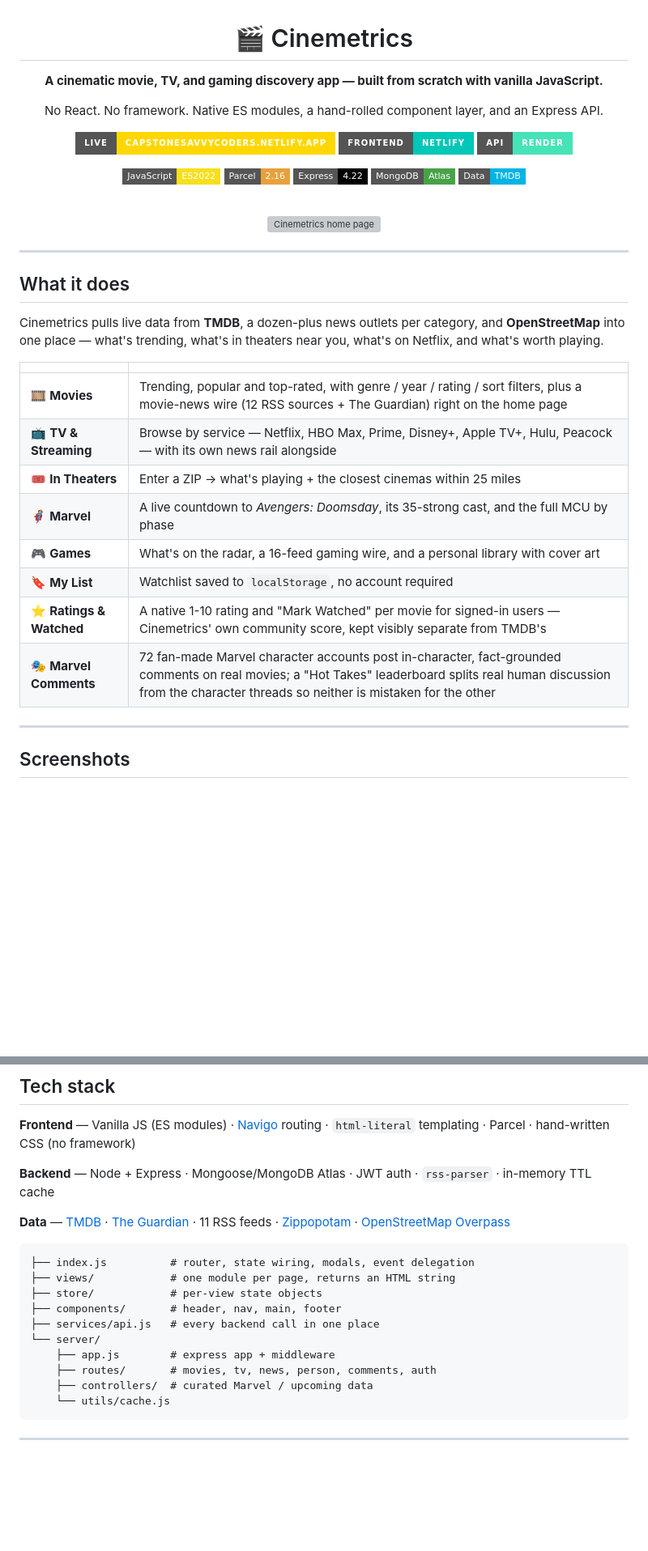
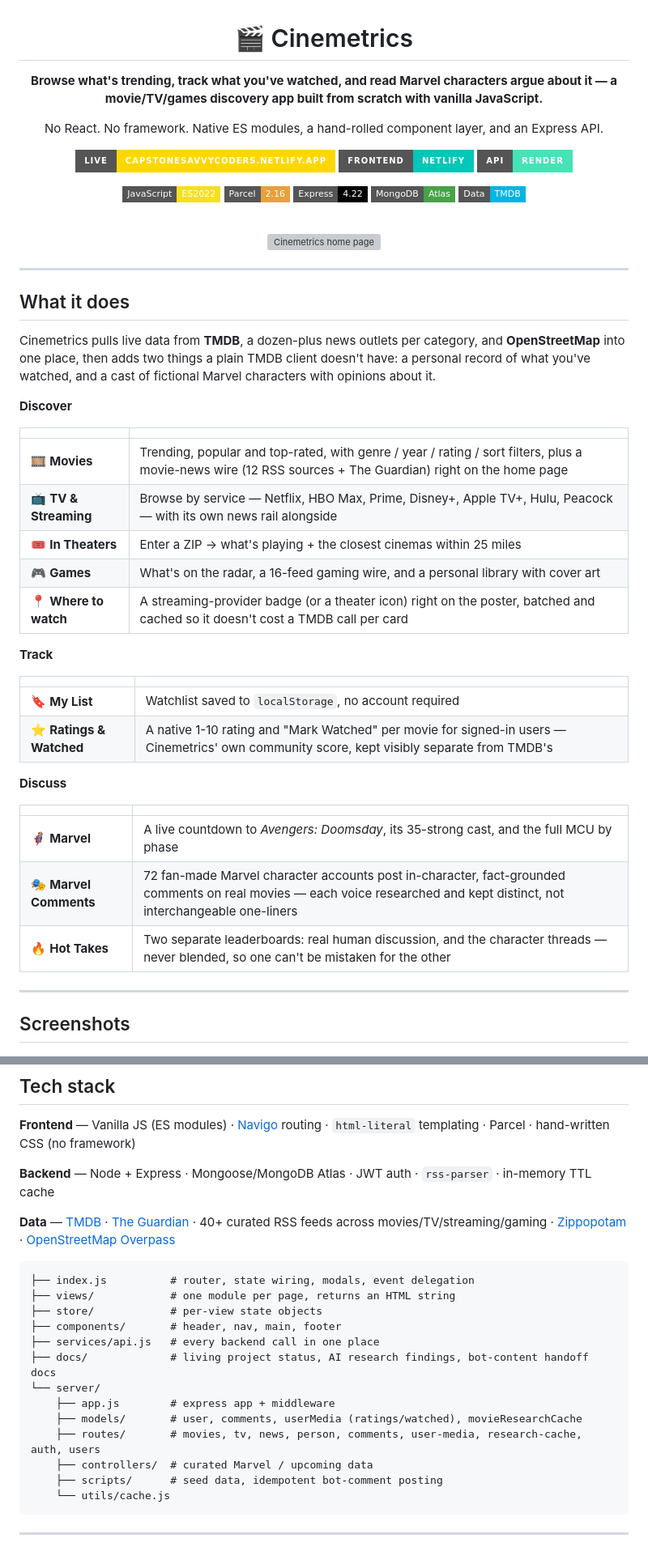
Before and after one commit to jamesmnguyen704/CapstoneSavvyCoders, a Markdown page: README.md, 2 parts joined by grey strips. Shown at 81% size. Rendered like a GitHub page; badges without logos; blank space fills up the shorter version; grey boxes are pictures that could not be loaded.

Commit message:
docs: restructure README instead of just patching it
A real pass, not another bolt-on:
- Hero tagline now leads with the actual differentiator (track what
  you've watched, read Marvel characters argue about it) instead of a
  generic "movie discovery app" description
- "What it does" reorganized into Discover / Track / Discuss instead
  of one flat list in build order — scans much faster
- Fixed the RSS feed count, which disagreed with itself in three
  places across two commits; verified the real total across all four
  category feed lists (40+) instead of guessing a round number
- File tree updated to match what's actually in server/ now
  (models/, scripts/, docs/) instead of the original scaffold
- Corrected a speculative claim about VITE_BACKEND_URL's origin after
  checking git blame and finding no evidence for it — the note now
  just states the fact (name is misleading, no Vite anywhere) without
  inventing a backstory

Co-Authored-By: Claude Sonnet 5 <noreply@anthropic.com>

````diff
--- a/README.md
+++ b/README.md
@@ -2,7 +2,7 @@
 
 # 🎬 Cinemetrics
 
-**A cinematic movie, TV, and gaming discovery app — built from scratch with vanilla JavaScript.**
+**Browse what's trending, track what you've watched, and read Marvel characters argue about it — a movie/TV/games discovery app built from scratch with vanilla JavaScript.**
 
 No React. No framework. Native ES modules, a hand-rolled component layer, and an Express API.
 
@@ -26,18 +26,32 @@ No React. No framework. Native ES modules, a hand-rolled component layer, and an
 
 ## What it does
 
-Cinemetrics pulls live data from **TMDB**, a dozen-plus news outlets per category, and **OpenStreetMap** into one place — what's trending, what's in theaters near you, what's on Netflix, and what's worth playing.
+Cinemetrics pulls live data from **TMDB**, a dozen-plus news outlets per category, and **OpenStreetMap** into one place, then adds two things a plain TMDB client doesn't have: a personal record of what you've watched, and a cast of fictional Marvel characters with opinions about it.
+
+**Discover**
 
 |  | |
 |---|---|
 | 🎞️ **Movies** | Trending, popular and top-rated, with genre / year / rating / sort filters, plus a movie-news wire (12 RSS sources + The Guardian) right on the home page |
 | 📺 **TV & Streaming** | Browse by service — Netflix, HBO Max, Prime, Disney+, Apple TV+, Hulu, Peacock — with its own news rail alongside |
 | 🎟️ **In Theaters** | Enter a ZIP → what's playing + the closest cinemas within 25 miles |
-| 🦸 **Marvel** | A live countdown to *Avengers: Doomsday*, its 35-strong cast, and the full MCU by phase |
 | 🎮 **Games** | What's on the radar, a 16-feed gaming wire, and a personal library with cover art |
+| 📍 **Where to watch** | A streaming-provider badge (or a theater icon) right on the poster, batched and cached so it doesn't cost a TMDB call per card |
+
+**Track**
+
+|  | |
+|---|---|
 | 🔖 **My List** | Watchlist saved to `localStorage`, no account required |
 | ⭐ **Ratings & Watched** | A native 1-10 rating and "Mark Watched" per movie for signed-in users — Cinemetrics' own community score, kept visibly separate from TMDB's |
-| 🎭 **Marvel Comments** | 72 fan-made Marvel character accounts post in-character, fact-grounded comments on real movies; a "Hot Takes" leaderboard splits real human discussion from the character threads so neither is mistaken for the other |
+
+**Discuss**
+
+|  | |
+|---|---|
+| 🦸 **Marvel** | A live countdown to *Avengers: Doomsday*, its 35-strong cast, and the full MCU by phase |
+| 🎭 **Marvel Comments** | 72 fan-made Marvel character accounts post in-character, fact-grounded comments on real movies — each voice researched and kept distinct, not interchangeable one-liners |
+| 🔥 **Hot Takes** | Two separate leaderboards: real human discussion, and the character threads — never blended, so one can't be mistaken for the other |
 
 ---
 
@@ -93,7 +107,7 @@ Cinemetrics pulls live data from **TMDB**, a dozen-plus news outlets per categor
 
 **Backend** — Node + Express · Mongoose/MongoDB Atlas · JWT auth · `rss-parser` · in-memory TTL cache
 
-**Data** — [TMDB](https://www.themoviedb.org/) · [The Guardian](https://open-platform.theguardian.com/) · 11 RSS feeds · [Zippopotam](https://zippopotam.us/) · [OpenStreetMap Overpass](https://overpass-api.de/)
+**Data** — [TMDB](https://www.themoviedb.org/) · [The Guardian](https://open-platform.theguardian.com/) · 40+ curated RSS feeds across movies/TV/streaming/gaming · [Zippopotam](https://zippopotam.us/) · [OpenStreetMap Overpass](https://overpass-api.de/)
 
 ```
 ├── index.js          # router, state wiring, modals, event delegation
@@ -101,10 +115,13 @@ Cinemetrics pulls live data from **TMDB**, a dozen-plus news outlets per categor
 ├── store/            # per-view state objects
 ├── components/       # header, nav, main, footer
 ├── services/api.js   # every backend call in one place
+├── docs/             # living project status, AI research findings, bot-content handoff docs
 └── server/
     ├── app.js        # express app + middleware
-    ├── routes/       # movies, tv, news, person, comments, auth
+    ├── models/       # user, comments, userMedia (ratings/watched), movieResearchCache
+    ├── routes/       # movies, tv, news, person, comments, user-media, research-cache, auth, users
     ├── controllers/  # curated Marvel / upcoming data
+    ├── scripts/      # seed data, idempotent bot-comment posting
     └── utils/cache.js
 ```
 
````
Also changed, not shown: other parts of README.md (+2 -1 lines).
